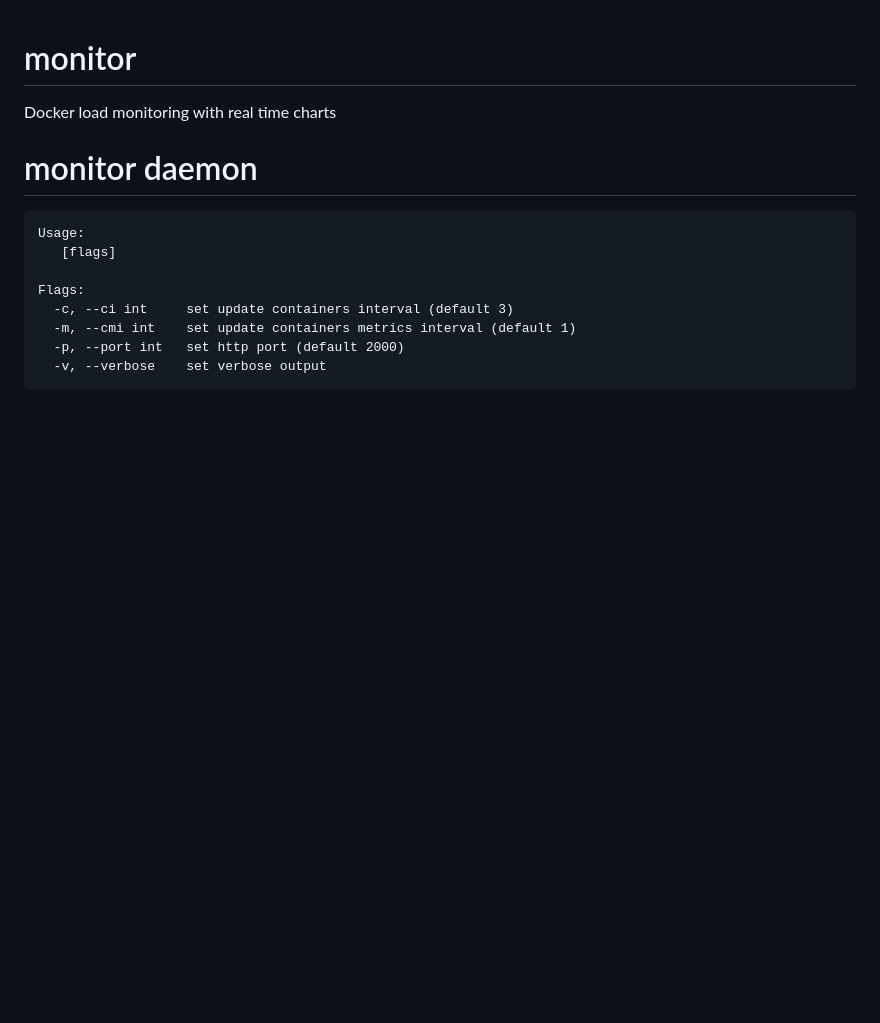
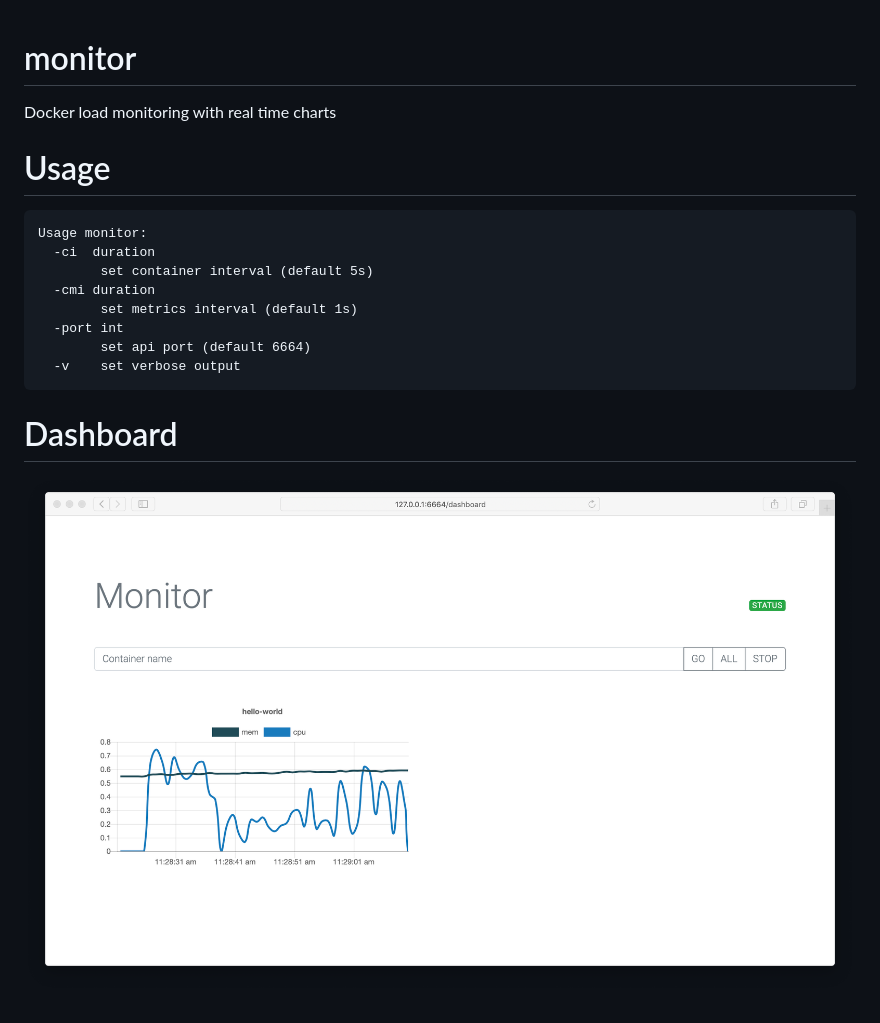
Before and after one commit to lavrd/monitor, a Markdown page: README.md, the part around the change. Rendered like a GitHub page; pictures changed too: monitor.png (added); blank space fills up the shorter version.

Commit message:
update docs and metrics

````diff
--- a/README.md
+++ b/README.md
@@ -1,13 +1,18 @@
 # monitor
 Docker load monitoring with real time charts
-# monitor daemon
+
+
+# Usage
 ```
-Usage:
-   [flags]
+Usage monitor:
+  -ci  duration
+    	set container interval (default 5s)
+  -cmi duration
+    	set metrics interval (default 1s)
+  -port int
+    	set api port (default 6664)
+  -v	set verbose output
+```
 
-Flags:
-  -c, --ci int     set update containers interval (default 3)
-  -m, --cmi int    set update containers metrics interval (default 1)
-  -p, --port int   set http port (default 2000)
-  -v, --verbose    set verbose output
-```
+# Dashboard
+![](./monitor.png)
````
Also changed, not shown: 10 other files.
